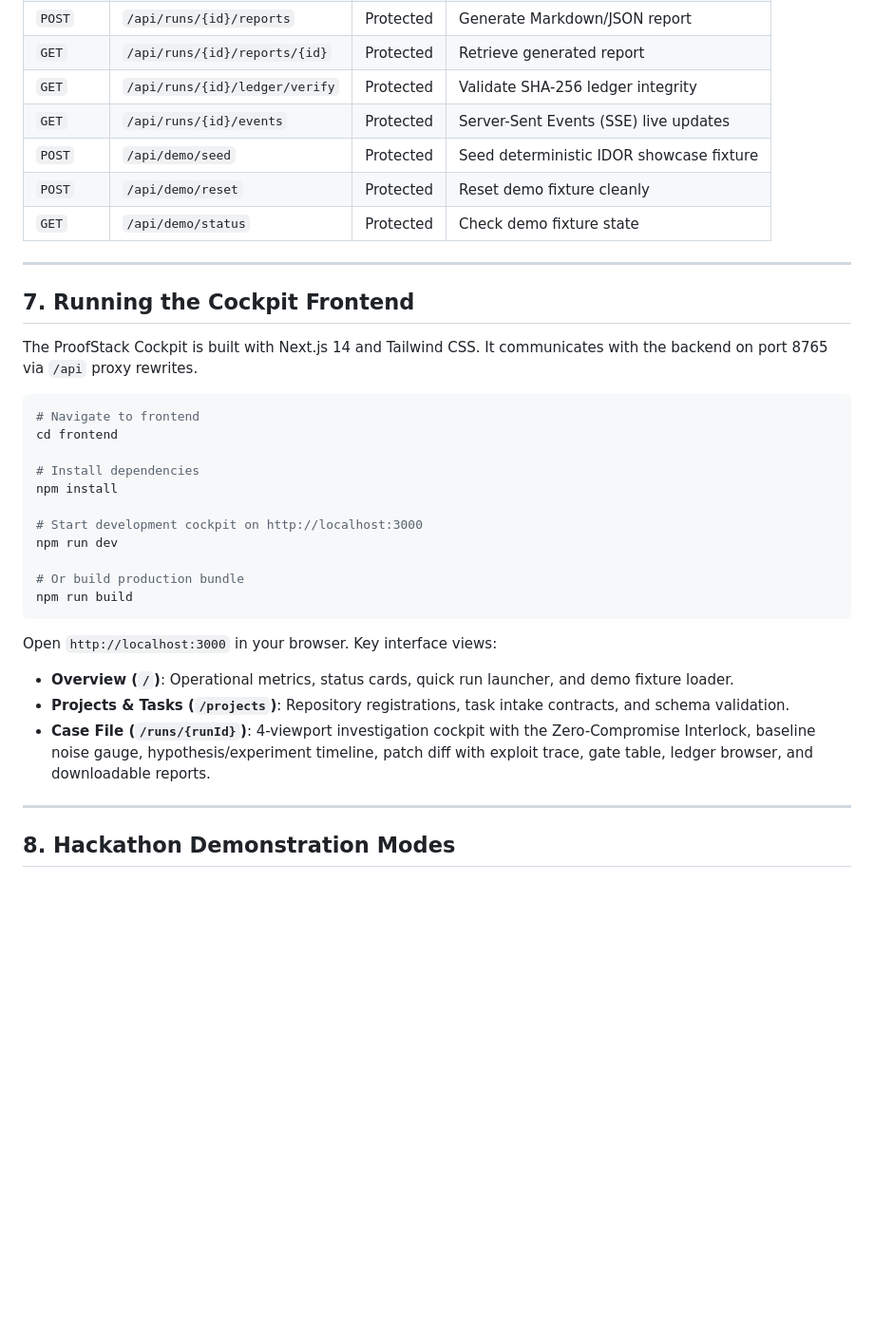
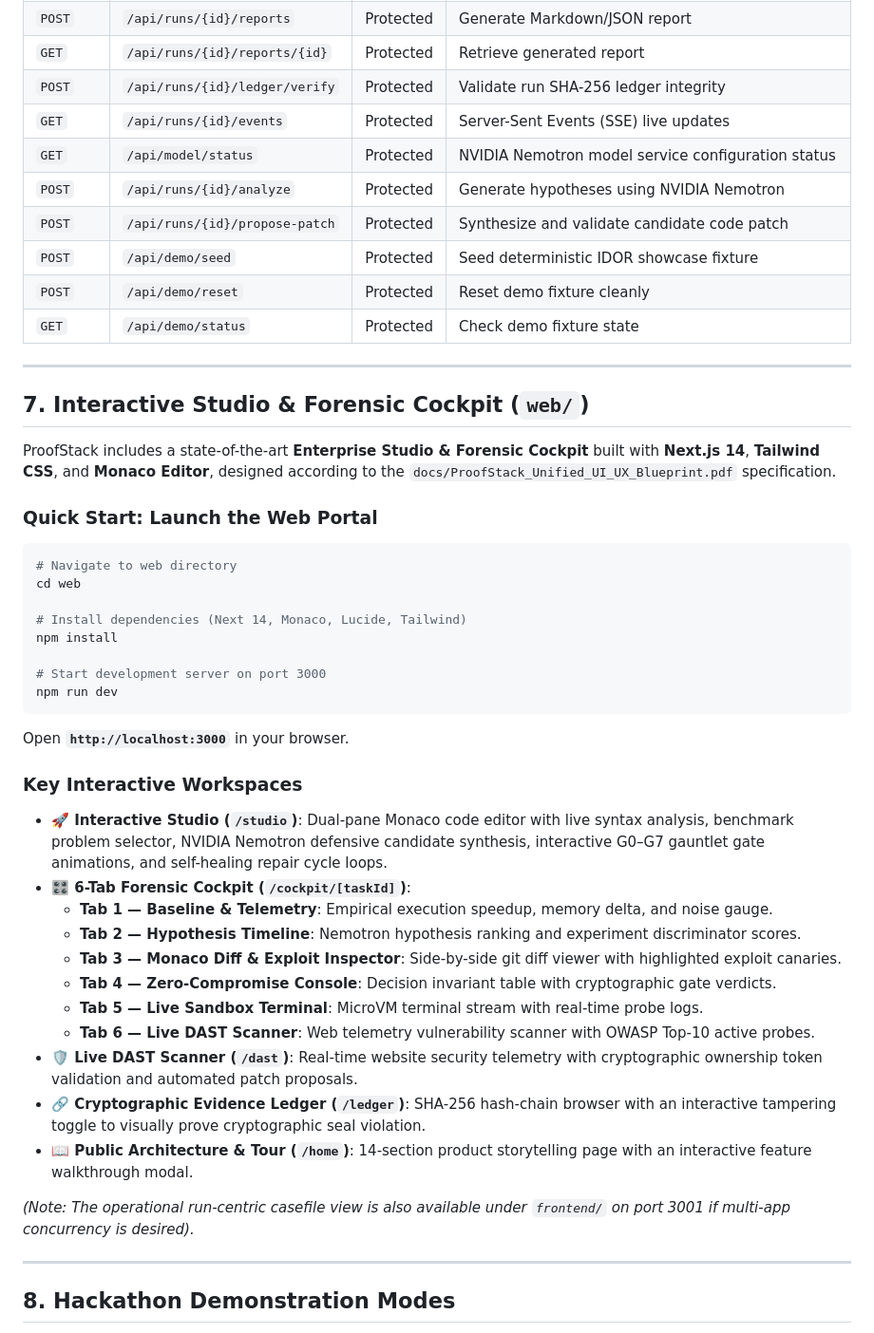
Before and after one commit to nikhillakra2007-tech/ProofStack, a Markdown page: README.md, the part around one of its changes. Shown at 95% size. Drawn GitHub-style; blank space fills up the shorter version.

Commit message:
docs: update README with Unified Interactive Studio, 6-tab Cockpit, DAST scanner, and web portal guide

````diff
--- a/README.md
+++ b/README.md
@@ -154,36 +161,49 @@ All protected endpoints require the `X-API-Key` header matching `SECRET_KEY`.
 | `GET` | `/api/runs/{id}/decision` | Protected | Fetch canonical decision record |
 | `POST` | `/api/runs/{id}/reports` | Protected | Generate Markdown/JSON report |
 | `GET` | `/api/runs/{id}/reports/{id}` | Protected | Retrieve generated report |
-| `GET` | `/api/runs/{id}/ledger/verify` | Protected | Validate SHA-256 ledger integrity |
+| `POST` | `/api/runs/{id}/ledger/verify` | Protected | Validate run SHA-256 ledger integrity |
 | `GET` | `/api/runs/{id}/events` | Protected | Server-Sent Events (SSE) live updates |
+| `GET` | `/api/model/status` | Protected | NVIDIA Nemotron model service configuration status |
+| `POST` | `/api/runs/{id}/analyze` | Protected | Generate hypotheses using NVIDIA Nemotron |
+| `POST` | `/api/runs/{id}/propose-patch` | Protected | Synthesize and validate candidate code patch |
 | `POST` | `/api/demo/seed` | Protected | Seed deterministic IDOR showcase fixture |
 | `POST` | `/api/demo/reset` | Protected | Reset demo fixture cleanly |
 | `GET` | `/api/demo/status` | Protected | Check demo fixture state |
 
 ---
 
-## 7. Running the Cockpit Frontend
+## 7. Interactive Studio & Forensic Cockpit (`web/`)
 
-The ProofStack Cockpit is built with Next.js 14 and Tailwind CSS. It communicates with the backend on port 8765 via `/api` proxy rewrites.
+ProofStack includes a state-of-the-art **Enterprise Studio & Forensic Cockpit** built with **Next.js 14**, **Tailwind CSS**, and **Monaco Editor**, designed according to the `docs/ProofStack_Unified_UI_UX_Blueprint.pdf` specification.
 
+### Quick Start: Launch the Web Portal
 ```bash
-# Navigate to frontend
-cd frontend
+# Navigate to web directory
+cd web
 
-# Install dependencies
+# Install dependencies (Next 14, Monaco, Lucide, Tailwind)
 npm install
 
-# Start development cockpit on http://localhost:3000
+# Start development server on port 3000
 npm run dev
-
-# Or build production bundle
-npm run build
 ```
 
-Open `http://localhost:3000` in your browser. Key interface views:
-- **Overview (`/`)**: Operational metrics, status cards, quick run launcher, and demo fixture loader.
-- **Projects & Tasks (`/projects`)**: Repository registrations, task intake contracts, and schema validation.
-- **Case File (`/runs/{runId}`)**: 4-viewport investigation cockpit with the Zero-Compromise Interlock, baseline noise gauge, hypothesis/experiment timeline, patch diff with exploit trace, gate table, ledger browser, and downloadable reports.
+Open **`http://localhost:3000`** in your browser.
+
+### Key Interactive Workspaces
+- **🚀 Interactive Studio (`/studio`)**: Dual-pane Monaco code editor with live syntax analysis, benchmark problem selector, NVIDIA Nemotron defensive candidate synthesis, interactive G0–G7 gauntlet gate animations, and self-healing repair cycle loops.
+- **🎛️ 6-Tab Forensic Cockpit (`/cockpit/[taskId]`)**:
+  - **Tab 1 — Baseline & Telemetry**: Empirical execution speedup, memory delta, and noise gauge.
+  - **Tab 2 — Hypothesis Timeline**: Nemotron hypothesis ranking and experiment discriminator scores.
+  - **Tab 3 — Monaco Diff & Exploit Inspector**: Side-by-side git diff viewer with highlighted exploit canaries.
+  - **Tab 4 — Zero-Compromise Console**: Decision invariant table with cryptographic gate verdicts.
+  - **Tab 5 — Live Sandbox Terminal**: MicroVM terminal stream with real-time probe logs.
+  - **Tab 6 — Live DAST Scanner**: Web telemetry vulnerability scanner with OWASP Top-10 active probes.
+- **🛡️ Live DAST Scanner (`/dast`)**: Real-time website security telemetry with cryptographic ownership token validation and automated patch proposals.
+- **🔗 Cryptographic Evidence Ledger (`/ledger`)**: SHA-256 hash-chain browser with an interactive tampering toggle to visually prove cryptographic seal violation.
+- **📖 Public Architecture & Tour (`/home`)**: 14-section product storytelling page with an interactive feature walkthrough modal.
+
+*(Note: The operational run-centric casefile view is also available under `frontend/` on port 3001 if multi-app concurrency is desired).*
 
 ---
 
````
Also changed, not shown: other parts of README.md (+7 -0 lines).
